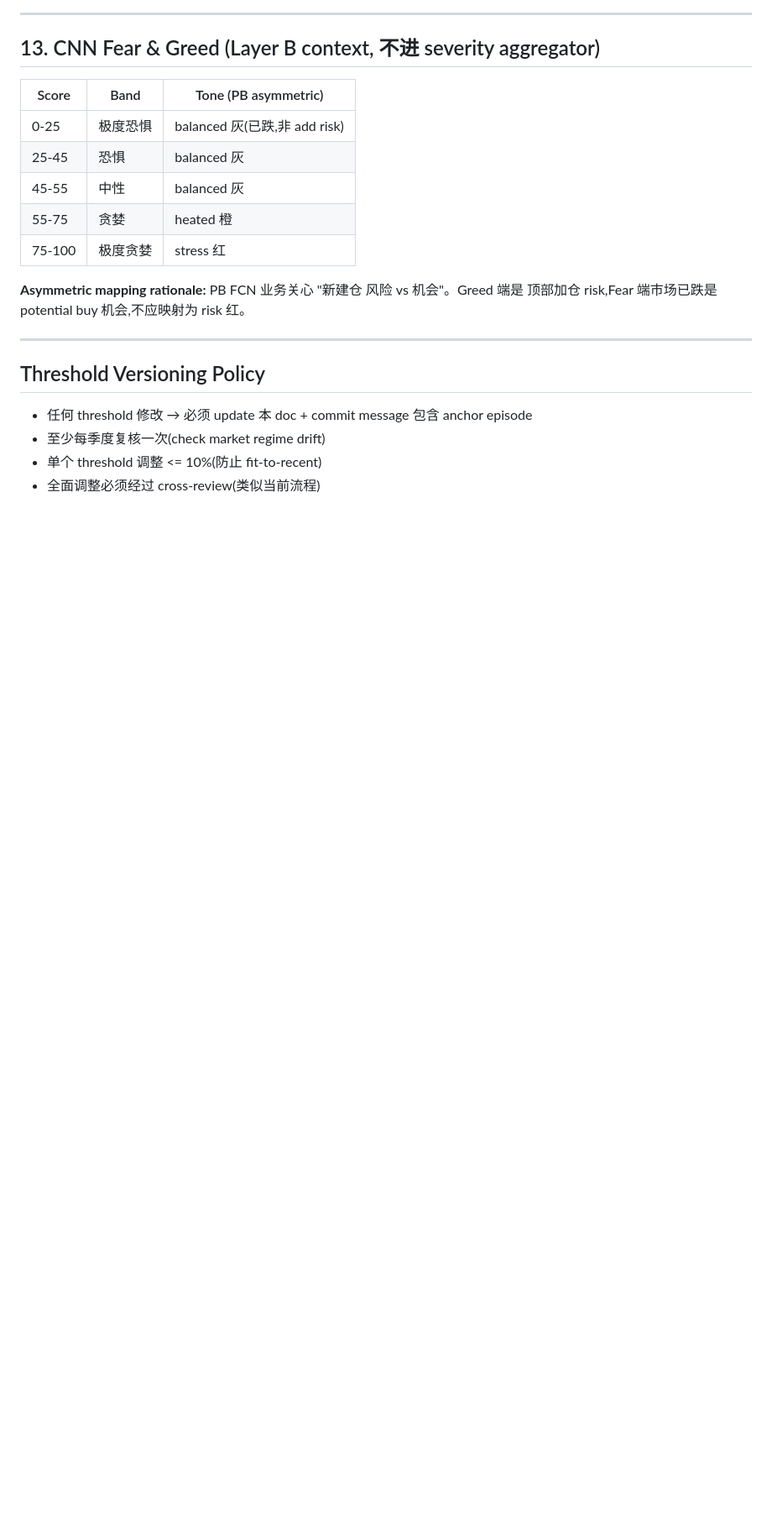
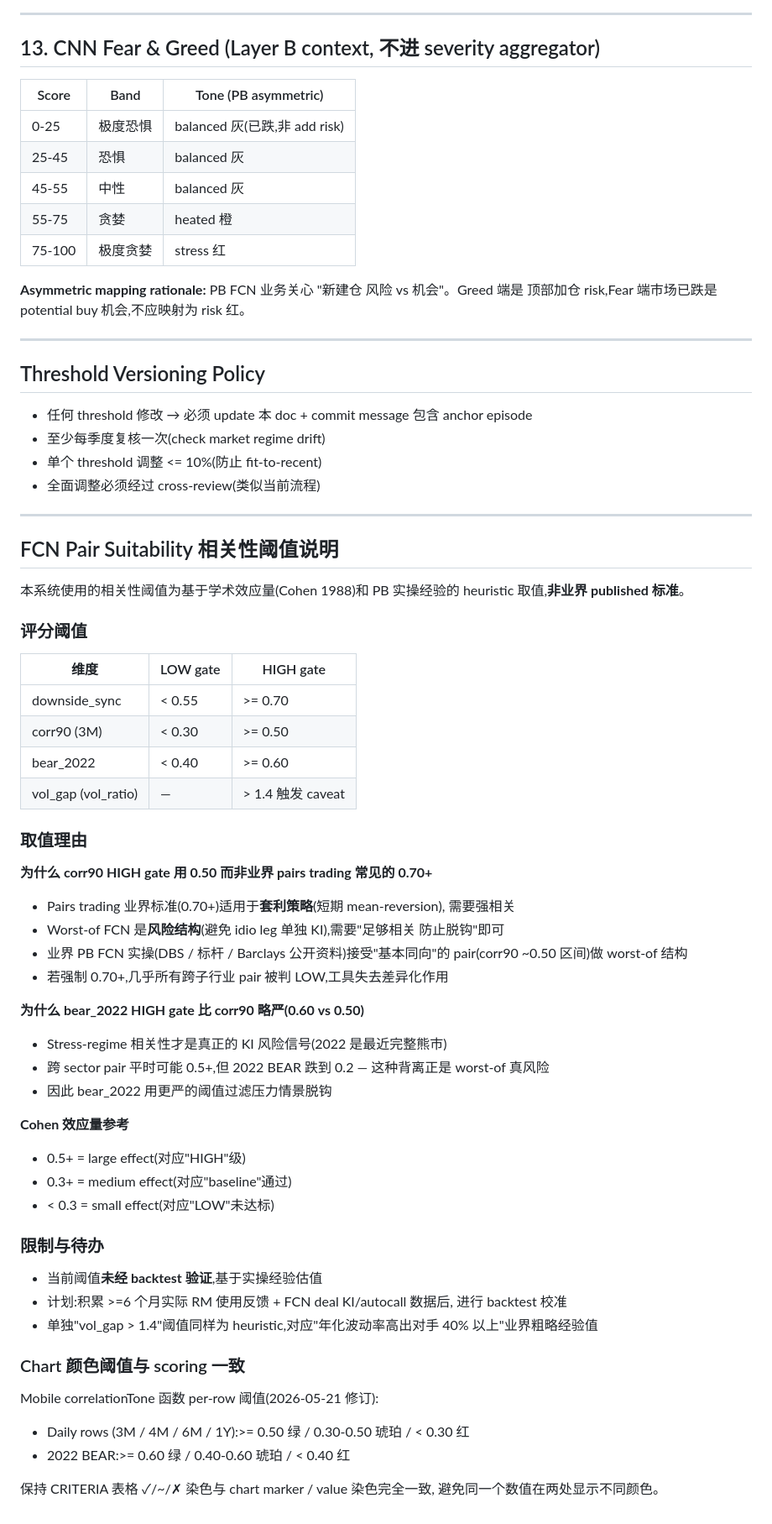
Before and after one commit to zcloud421/PB_AIBuddy, a Markdown page: docs/threshold_rationale.md, the part around the change. Shown at 84% size. Drawn GitHub-style; blank space fills up the shorter version.

Commit message:
docs(pair-suitability): document correlation threshold rationale + future backtest plan
Add transparency on FCN Pair Suitability thresholds:
- corr90 HIGH gate 0.50 / LOW gate 0.30
- bear_2022 HIGH gate 0.60 / LOW gate 0.40
- downside_sync 0.70 / 0.55

Explicitly note these are heuristics (Cohen effect size + PB ops experience),
NOT published industry standards. Pairs-trading convention 0.70+ was rejected
as too strict for worst-of FCN context — would force most cross-subsector
pairs to LOW, killing tool differentiation.

Chart correlationTone now per-row thresholds matching scoring gates, so
CRITERIA table ✓/~/✗ colors and chart marker/value colors stay consistent
for any given value.

Future: backtest calibration once ≥6 months of real RM usage + FCN deal
KI/autocall outcome data is available.

Co-Authored-By: Claude Opus 4.7 <noreply@anthropic.com>

```diff
--- a/docs/threshold_rationale.md
+++ b/docs/threshold_rationale.md
@@ -288,3 +288,62 @@ AND SOX persistence >= 5 trading days
 - 至少每季度复核一次(check market regime drift)
 - 单个 threshold 调整 <= 10%(防止 fit-to-recent)
 - 全面调整必须经过 cross-review(类似当前流程)
+
+---
+
+## FCN Pair Suitability 相关性阈值说明
+
+本系统使用的相关性阈值为基于学术效应量(Cohen 1988)和 PB 实操经验的
+heuristic 取值,**非业界 published 标准**。
+
+### 评分阈值
+
+| 维度 | LOW gate | HIGH gate |
+|---|---|---|
+| downside_sync | < 0.55 | >= 0.70 |
+| corr90 (3M) | < 0.30 | >= 0.50 |
+| bear_2022 | < 0.40 | >= 0.60 |
+| vol_gap (vol_ratio) | — | > 1.4 触发 caveat |
+
+### 取值理由
+
+**为什么 corr90 HIGH gate 用 0.50 而非业界 pairs trading 常见的 0.70+**
+
+- Pairs trading 业界标准(0.70+)适用于**套利策略**(短期 mean-reversion),
+  需要强相关
+- Worst-of FCN 是**风险结构**(避免 idio leg 单独 KI),需要"足够相关
+  防止脱钩"即可
+- 业界 PB FCN 实操(DBS / 标杆 / Barclays 公开资料)接受"基本同向"的
+  pair(corr90 ~0.50 区间)做 worst-of 结构
+- 若强制 0.70+,几乎所有跨子行业 pair 被判 LOW,工具失去差异化作用
+
+**为什么 bear_2022 HIGH gate 比 corr90 略严(0.60 vs 0.50)**
+
+- Stress-regime 相关性才是真正的 KI 风险信号(2022 是最近完整熊市)
+- 跨 sector pair 平时可能 0.5+,但 2022 BEAR 跌到 0.2 — 这种背离正是
+  worst-of 真风险
+- 因此 bear_2022 用更严的阈值过滤压力情景脱钩
+
+**Cohen 效应量参考**
+
+- 0.5+ = large effect(对应"HIGH"级)
+- 0.3+ = medium effect(对应"baseline"通过)
+- < 0.3 = small effect(对应"LOW"未达标)
+
+### 限制与待办
+
+- 当前阈值**未经 backtest 验证**,基于实操经验估值
+- 计划:积累 >=6 个月实际 RM 使用反馈 + FCN deal KI/autocall 数据后,
+  进行 backtest 校准
+- 单独"vol_gap > 1.4"阈值同样为 heuristic,对应"年化波动率高出对手 40%
+  以上"业界粗略经验值
+
+### Chart 颜色阈值与 scoring 一致
+
+Mobile correlationTone 函数 per-row 阈值(2026-05-21 修订):
+
+- Daily rows (3M / 4M / 6M / 1Y):>= 0.50 绿 / 0.30-0.50 琥珀 / < 0.30 红
+- 2022 BEAR:>= 0.60 绿 / 0.40-0.60 琥珀 / < 0.40 红
+
+保持 CRITERIA 表格 ✓/~/✗ 染色与 chart marker / value 染色完全一致,
+避免同一个数值在两处显示不同颜色。
```
